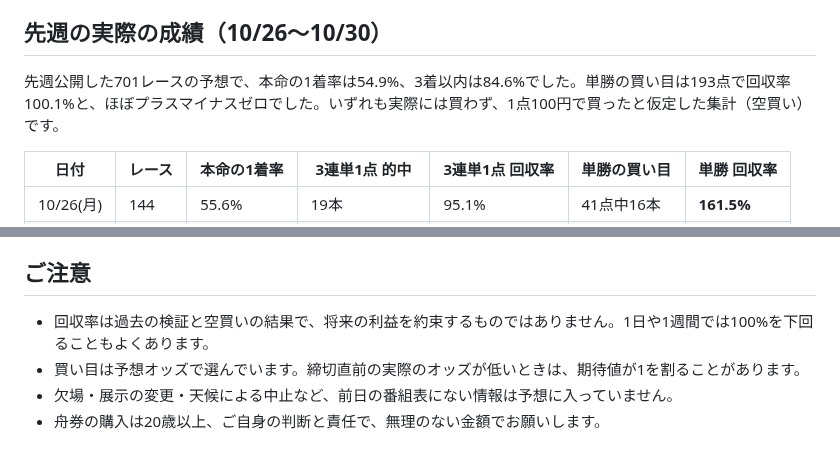
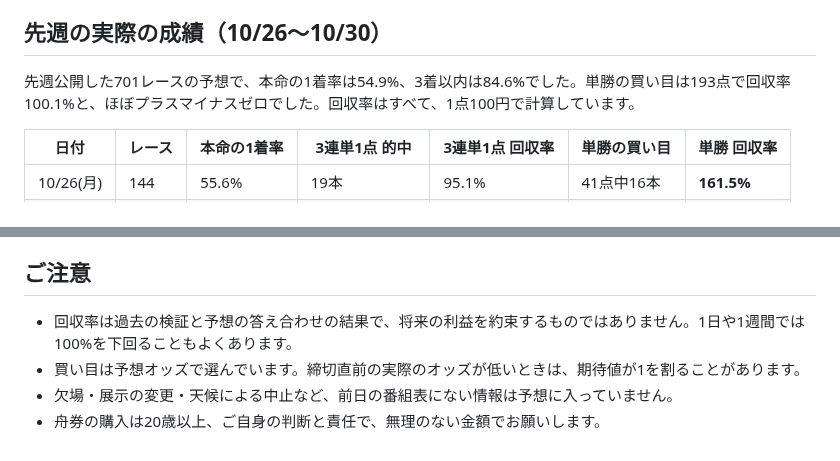
Before and after one commit to lindwurm310/boat-race-db, a Markdown page: note/55man-race-yosou-20261101.md, 2 parts joined by grey strips. Rendered like a GitHub page.

Commit message:
Note記事: 空買いの表記を削除、見出し画像を追加
Co-Authored-By: Claude Opus 5.5 <noreply@anthropic.com>
Claude-Session: https://claude.ai/code/session_0127Bh7G4KZpBH8TZD13h1MZ

```diff
--- a/note/55man-race-yosou-20261101.md
+++ b/note/55man-race-yosou-20261101.md
@@ -62,7 +62,7 @@
 
 ## 先週の実際の成績（10/26〜10/30）
 
-先週公開した701レースの予想で、本命の1着率は54.9%、3着以内は84.6%でした。単勝の買い目は193点で回収率100.1%と、ほぼプラスマイナスゼロでした。いずれも実際には買わず、1点100円で買ったと仮定した集計（空買い）です。
+先週公開した701レースの予想で、本命の1着率は54.9%、3着以内は84.6%でした。単勝の買い目は193点で回収率100.1%と、ほぼプラスマイナスゼロでした。回収率はすべて、1点100円で計算しています。
 
 | 日付 | レース | 本命の1着率 | 3連単1点 的中 | 3連単1点 回収率 | 単勝の買い目 | 単勝 回収率 |
 | --- | --- | --- | --- | --- | --- | --- |
@@ -246,7 +246,7 @@
 
 ## ご注意
 
-- 回収率は過去の検証と空買いの結果で、将来の利益を約束するものではありません。1日や1週間では100%を下回ることもよくあります。
+- 回収率は過去の検証と予想の答え合わせの結果で、将来の利益を約束するものではありません。1日や1週間では100%を下回ることもよくあります。
 - 買い目は予想オッズで選んでいます。締切直前の実際のオッズが低いときは、期待値が1を割ることがあります。
 - 欠場・展示の変更・天候による中止など、前日の番組表にない情報は予想に入っていません。
 - 舟券の購入は20歳以上、ご自身の判断と責任で、無理のない金額でお願いします。
```
Also changed, not shown: note/header_20261101.png (added).
